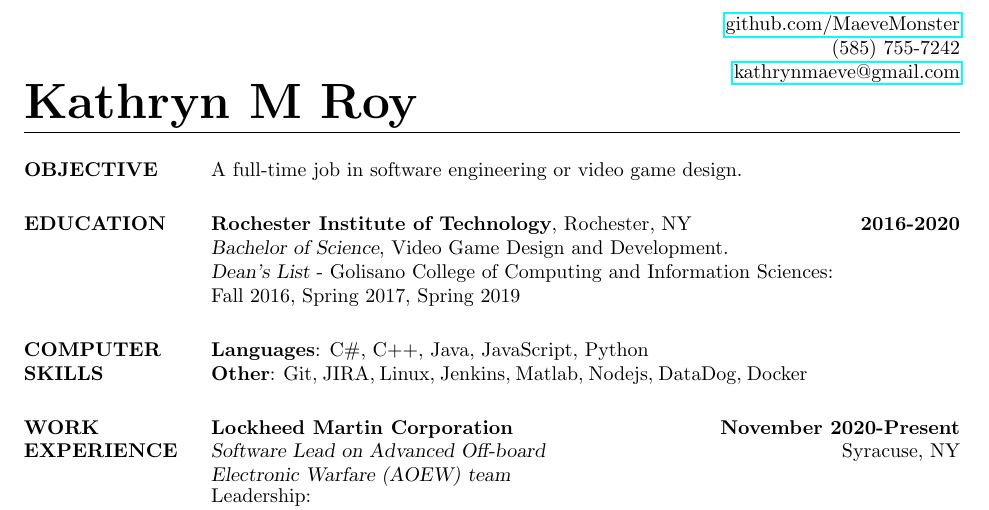
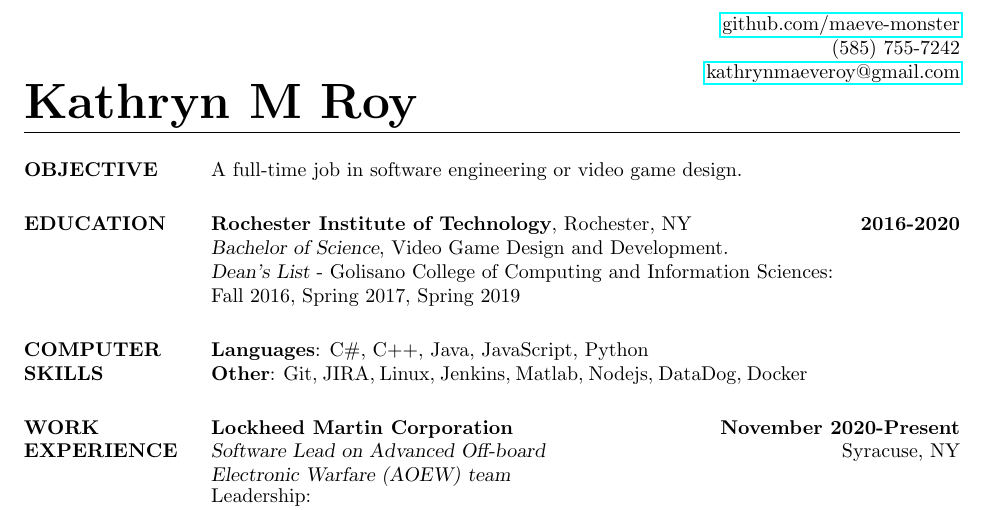
Before and after one commit to maeve-monster/resume, a LaTeX CV (main.tex): part of the page, cut at the place of the change. Compiled offline with pdfLaTeX.

Commit message:
Updated email and github link

```diff
--- a/main.tex
+++ b/main.tex
@@ -16,13 +16,13 @@
 \noindent
 \makebox[0pt][l]{}%
 \makebox[\textwidth][c]{}%
-\makebox[0pt][r]{\href{https://github.com/MaeveMonster}{github.com/MaeveMonster\\}}
+\makebox[0pt][r]{\href{https://github.com/maeve-monster}{github.com/maeve-monster\\}}
 \makebox[0pt][l]{}%
 \makebox[\textwidth][c]{}%
 \makebox[0pt][r]{(585) 755-7242}
 \makebox[0pt][l]{}%
 \makebox[\textwidth][c]{}%
-\makebox[0pt][r]{\href{mailto:kathrynmaeve@gmail.com}{kathrynmaeve@gmail.com}}
+\makebox[0pt][r]{\href{mailto:kathrynmaeveroy@gmail.com}{kathrynmaeveroy@gmail.com}}
 
 \begin{resume}
 
```
Also changed, not shown: KMR_Resume.pdf.
